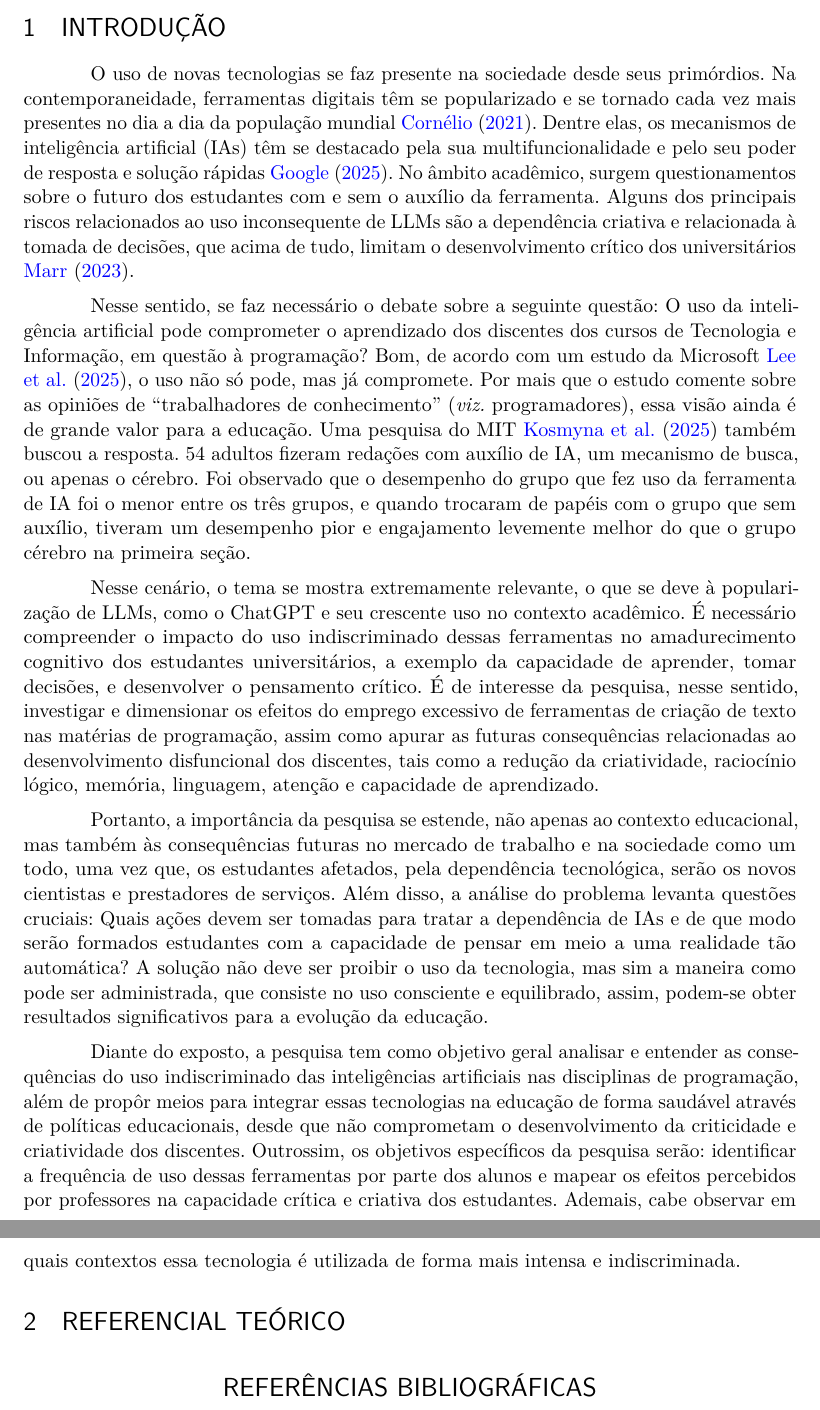
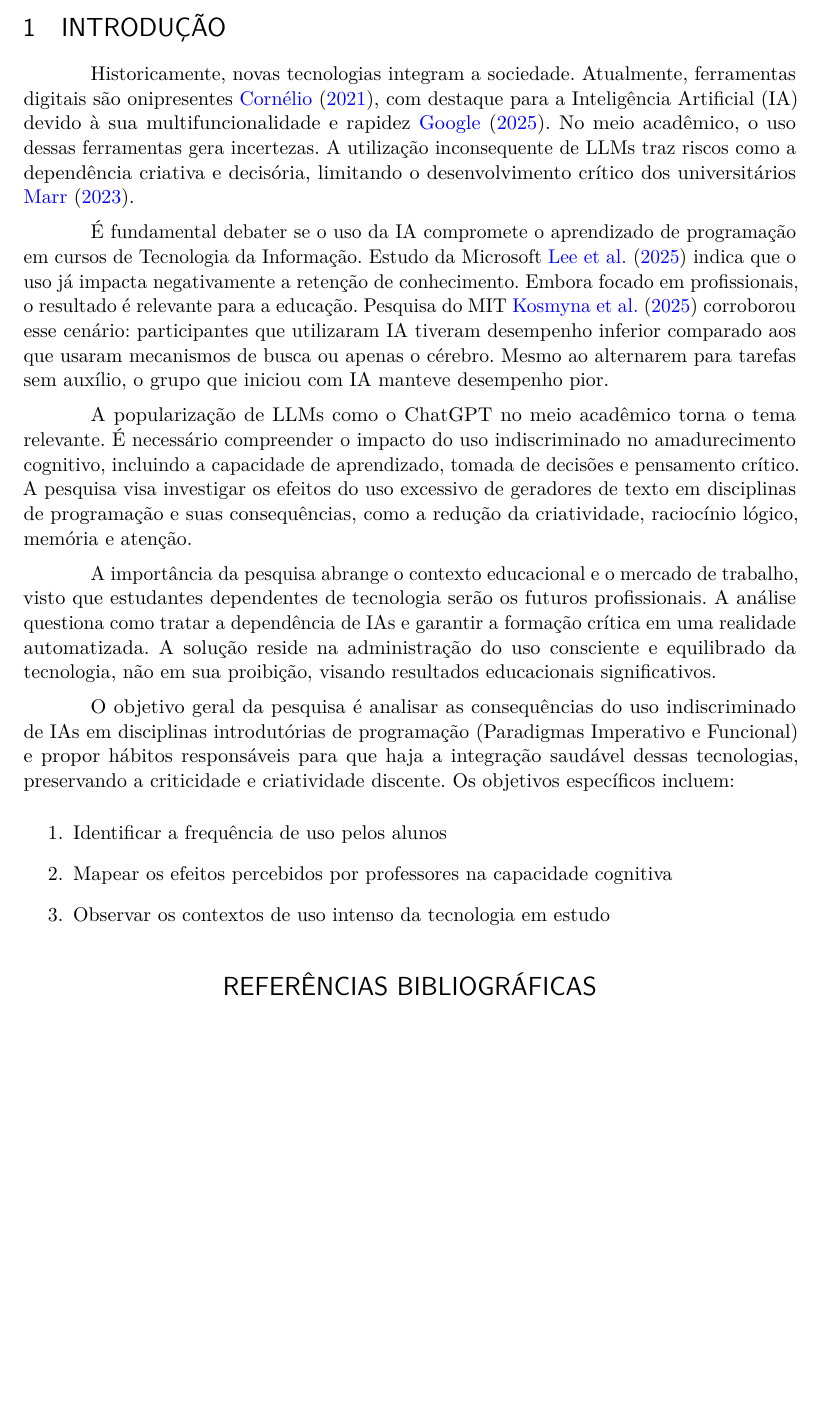
Before and after one commit to gbr-ufs/mtpc, a LaTeX thesis (src/main.tex): two parts of pages 4 and 5 of 5 before the commit and part of page 4 of 5 after it, the two joined at a grey line, cut so that both start at the same text, the shorter picture padded with empty space. Compiled offline with pdfLaTeX.

Commit message:
Introdução direta e menos adjetivada
Também foi adicionada a enumeração dos objetivos gerais no 5° parágrafo da introdução

```diff
--- a/src/main.tex
+++ b/src/main.tex
@@ -91,19 +91,16 @@
 
 \section{Introdução}
 
-O uso de novas tecnologias se faz presente na sociedade desde seus primórdios. Na contemporaneidade, ferramentas digitais têm se popularizado e se tornado cada vez mais presentes no dia a dia da população mundial \citeonline{cornelio_historia_2021}. Dentre elas, os mecanismos de inteligência artificial (IAs) têm se destacado pela sua multifuncionalidade e pelo seu poder de resposta e solução rápidas \citeonline{google_global_2025}. No âmbito acadêmico, surgem questionamentos sobre o futuro dos estudantes com e sem o auxílio da ferramenta. Alguns dos principais riscos relacionados ao uso inconsequente de LLMs são a dependência criativa e relacionada à tomada de decisões, que acima de tudo, limitam o desenvolvimento crítico dos universitários \citeonline{marrOs15Maiores2023}.
+Historicamente, novas tecnologias integram a sociedade. Atualmente, ferramentas digitais são onipresentes \citeonline{cornelio_historia_2021}, com destaque para a Inteligência Artificial (IA) devido à sua multifuncionalidade e rapidez \citeonline{google_global_2025}. No meio acadêmico, o uso dessas ferramentas gera incertezas. A utilização inconsequente de LLMs traz riscos como a dependência criativa e decisória, limitando o desenvolvimento crítico dos universitários \citeonline{marrOs15Maiores2023}.
 
-Nesse sentido, se faz necessário o debate sobre a seguinte questão: O uso da inteligência artificial pode comprometer o aprendizado dos discentes dos cursos de Tecnologia e Informação, em questão à programação? Bom, de acordo com um estudo da Microsoft \citeonline{leeImpactGenerativeAI2025}, o uso não só pode, mas já compromete. Por mais que o estudo comente sobre as opiniões de ``trabalhadores de conhecimento'' (\textit{viz.} programadores), essa visão ainda é de grande valor para a educação. Uma pesquisa do MIT \citeonline{kosmynaYourBrainChatGPT2025} também buscou a resposta. 54 adultos fizeram redações com auxílio de IA, um mecanismo de busca, ou apenas o cérebro. Foi observado que o desempenho do grupo que fez uso da ferramenta de IA foi o menor entre os três grupos, e quando trocaram de papéis com o grupo que sem auxílio, tiveram um desempenho pior e engajamento levemente melhor do que o grupo cérebro na primeira seção.
+É fundamental debater se o uso da IA compromete o aprendizado de programação em cursos de Tecnologia da Informação. Estudo da Microsoft \citeonline{leeImpactGenerativeAI2025} indica que o uso já impacta negativamente a retenção de conhecimento. Embora focado em profissionais, o resultado é relevante para a educação. Pesquisa do MIT \citeonline{kosmynaYourBrainChatGPT2025} corroborou esse cenário: participantes que utilizaram IA tiveram desempenho inferior comparado aos que usaram mecanismos de busca ou apenas o cérebro. Mesmo ao alternarem para tarefas sem auxílio, o grupo que iniciou com IA manteve desempenho pior.
 
-Nesse cenário, o tema se mostra extremamente relevante, o que se deve à popularização de LLMs, como o ChatGPT e seu crescente uso no contexto acadêmico. É necessário compreender o impacto do uso indiscriminado dessas ferramentas no amadurecimento cognitivo dos estudantes universitários, a exemplo da capacidade de aprender, tomar decisões, e desenvolver o pensamento crítico. É de interesse da pesquisa, nesse sentido, investigar e dimensionar os efeitos do emprego excessivo de ferramentas de criação de texto nas matérias de programação, assim como apurar as futuras consequências relacionadas ao desenvolvimento disfuncional dos discentes, tais como a redução da criatividade, raciocínio lógico, memória, linguagem, atenção e capacidade de aprendizado.
+A popularização de LLMs como o ChatGPT no meio acadêmico torna o tema relevante. É necessário compreender o impacto do uso indiscriminado no amadurecimento cognitivo, incluindo a capacidade de aprendizado, tomada de decisões e pensamento crítico. A pesquisa visa investigar os efeitos do uso excessivo de geradores de texto em disciplinas de programação e suas consequências, como a redução da criatividade, raciocínio lógico, memória e atenção.
 
-Portanto, a importância da pesquisa se estende, não apenas ao contexto educacional, mas também às consequências futuras no mercado de trabalho e na sociedade como um todo, uma vez que, os estudantes afetados, pela dependência tecnológica, serão os novos cientistas e prestadores de serviços. Além disso, a análise do problema levanta questões cruciais: Quais ações devem ser tomadas para tratar a dependência de IAs e de que modo serão formados estudantes com a capacidade de pensar em meio a uma realidade tão automática? A solução não deve ser proibir o uso da tecnologia, mas sim a maneira como pode ser administrada, que consiste no uso consciente e equilibrado, assim, podem-se obter resultados significativos para a evolução da educação.
+A importância da pesquisa abrange o contexto educacional e o mercado de trabalho, visto que estudantes dependentes de tecnologia serão os futuros profissionais. A análise questiona como tratar a dependência de IAs e garantir a formação crítica em uma realidade automatizada. A solução reside na administração do uso consciente e equilibrado da tecnologia, não em sua proibição, visando resultados educacionais significativos.
 
-Diante do exposto, a pesquisa tem como objetivo geral analisar e entender as consequências do uso indiscriminado das inteligências artificiais nas disciplinas de programação, além de propôr meios para integrar essas tecnologias na educação de forma saudável através de políticas educacionais, desde que não comprometam o desenvolvimento da criticidade e criatividade dos discentes. Outrossim, os objetivos específicos da pesquisa serão: identificar a frequência de uso dessas ferramentas por parte dos alunos e mapear os efeitos percebidos por professores na capacidade crítica e criativa dos estudantes. Ademais, cabe observar em quais contextos essa tecnologia é utilizada de forma mais intensa e indiscriminada.
-
-\section{Referencial Teórico}
-
-
+O objetivo geral da pesquisa é analisar as consequências do uso indiscriminado de IAs em disciplinas introdutórias de programação (Paradigmas Imperativo e Funcional) e propor hábitos responsáveis para que haja a integração saudável dessas tecnologias, preservando a criticidade e criatividade discente. Os objetivos específicos incluem: \begin{enumerate}
+    \item Identificar a frequência de uso pelos alunos\item  Mapear os efeitos percebidos por professores na capacidade cognitiva \item    Observar os contextos de uso intenso da tecnologia em estudo\end{enumerate}
 
 \bibliography{bibliografia}
 
```
Also changed, not shown: src/main.tex (4 more changed lines).
